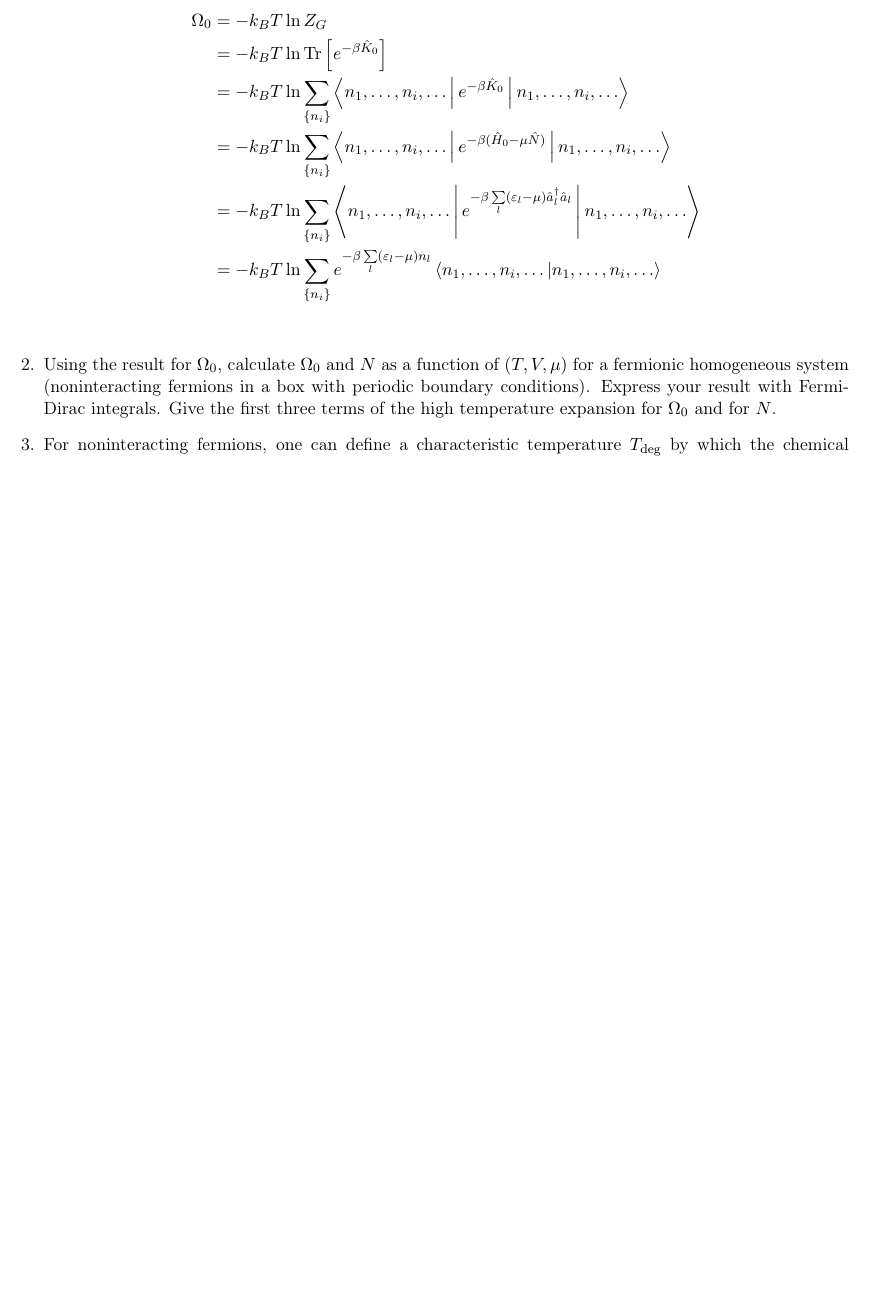
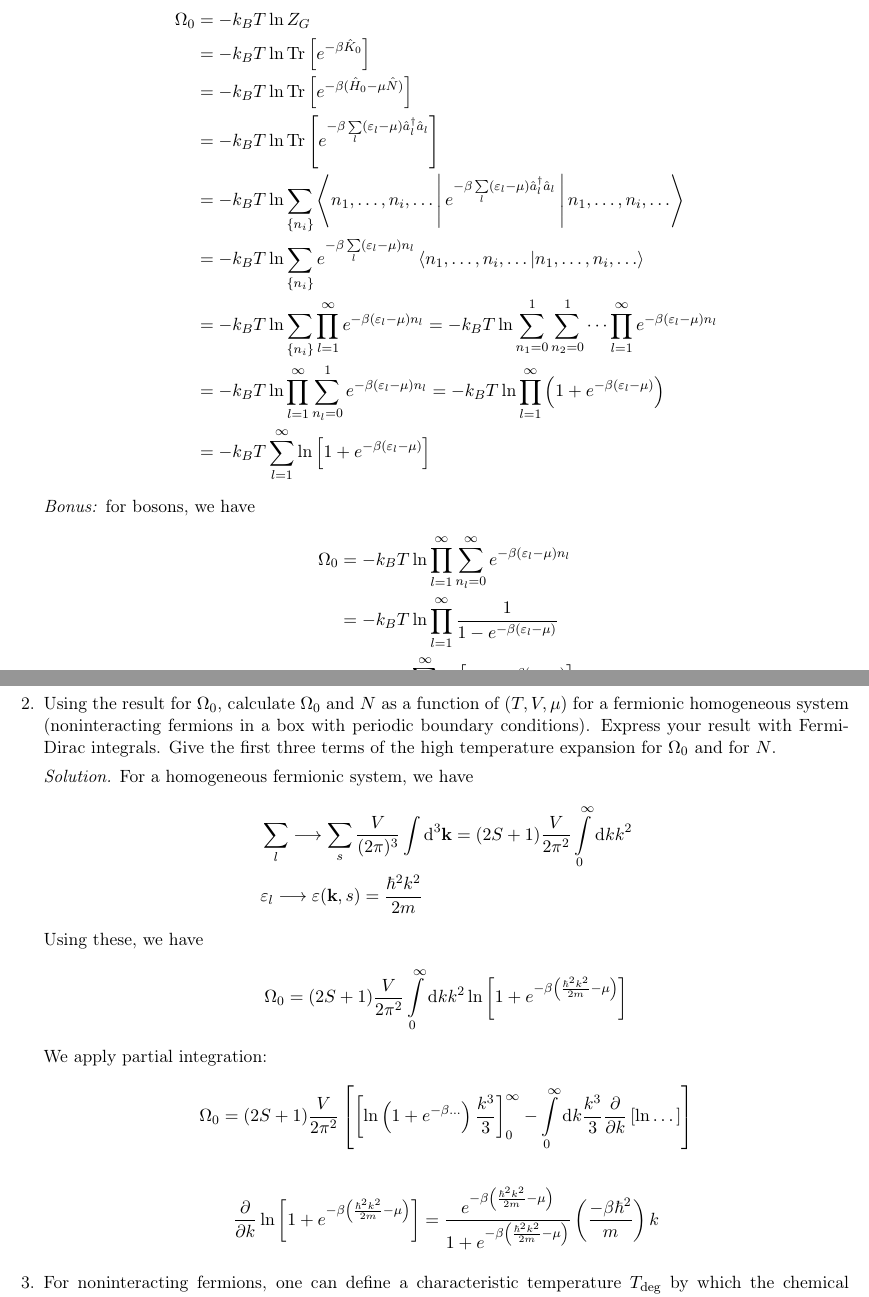
Before and after one commit to dnnagy/Statfiz-Msc, a LaTeX problem sheet (gyak/homeworks/hw-02-solved.tex): part of page 2 of 2 before the commit and two parts of pages 2 and 3 of 3 after it, the two joined at a grey line, cut so that both start at the same text, the shorter picture padded with empty space. Compiled offline with pdfLaTeX.

Commit message:
Solve second hw/1

```diff
--- a/gyak/homeworks/hw-02-solved.tex
+++ b/gyak/homeworks/hw-02-solved.tex
@@ -104,10 +104,21 @@
     \begin{align*}
         \Omega_0 &= -k_BT\ln Z_G\\
         &= -k_BT \ln \Tr{e^{-\beta \hat K_0}}\\
-        &= -k_BT \ln \sum\limits_{\{n_i\}}\Braket{n_1, \dots, n_i, \dots | e^{-\beta \hat K_0} |n_1, \dots, n_i, \dots }\\
-        &= -k_BT \ln \sum\limits_{\{n_i\}}\Braket{n_1, \dots, n_i, \dots | e^{-\beta (\hat H_0-\mu \hat N)} |n_1, \dots, n_i, \dots }\\
+        &= -k_BT \ln \Tr{e^{-\beta (\hat H_0 - \mu\hat N)}}\\
+        &= -k_BT \ln \Tr{e^{-\beta \sum\limits_l(\varepsilon_l - \mu)\hat a_l^{\dagger}\hat a_l}}\\
         &= -k_BT \ln \sum\limits_{\{n_i\}}\Braket{n_1, \dots, n_i, \dots | e^{-\beta \sum\limits_l(\varepsilon_l-\mu) \hat a_l^{\dagger} \hat a_l}| n_1, \dots, n_i, \dots }\\
         &= -k_BT \ln \sum\limits_{\{n_i\}} e^{-\beta \sum\limits_l(\varepsilon_l-\mu) n_l} \braket{n_1, \dots, n_i, \dots | n_1, \dots, n_i, \dots }\\
+        &= -k_BT \ln \sum\limits_{\{n_i\}}\prod\limits_{l=1}^{\infty}e^{-\beta(\varepsilon_l-\mu) n_l}
+        = -k_BT \ln \sum\limits_{n_1=0}^1\sum\limits_{n_2=0}^1\cdots \prod\limits_{l=1}^{\infty}e^{-\beta(\varepsilon_l-\mu) n_l}\\
+        &= -k_BT \ln \prod\limits_{l=1}^{\infty}\sum\limits_{n_l=0}^1 e^{-\beta(\varepsilon_l-\mu) n_l}
+        = -k_BT \ln \prod\limits_{l=1}^{\infty}\left(1+e^{-\beta(\varepsilon_l-\mu)}\right)\\
+        &= -k_BT \sum\limits_{l=1}^{\infty}\ln\left[1+e^{-\beta(\varepsilon_l-\mu)}\right]
+    \end{align*}
+    \textit{Bonus:} for bosons, we have
+    \begin{align*}
+        \Omega_0 &= -k_BT \ln \prod\limits_{l=1}^{\infty}\sum\limits_{n_l=0}^{\infty} e^{-\beta(\varepsilon_l-\mu) n_l}\\
+        &= -k_BT \ln \prod\limits_{l=1}^{\infty} \frac{1}{1-e^{-\beta(\varepsilon_l-\mu)}}\\
+        &= +k_BT \sum \limits_{l=1}^{\infty} \ln \left[1-e^{-\beta(\varepsilon_l-\mu)}\right]
     \end{align*}
     %%%%%%%%%%%%%%%%%%%%%%%%%%%%%%%%%%%%%%%%%%%%%%%%%%%%%%%%%%%%%%%%%%%%%%%%%%%%%%%%%%%%%%%%%%%%%%%
                                             % EXERCISE 2 %
@@ -116,7 +127,30 @@
     for a fermionic homogeneous system (noninteracting fermions in a box with periodic boundary
     conditions). Express your result with Fermi-Dirac integrals. Give the first three terms of the
     high temperature expansion for $\Omega_0$ and for $N$.
-
+    \par\textit{Solution.}
+    For a homogeneous fermionic system, we have
+    \begin{align*}
+        &\sum\limits_l \longrightarrow \sum\limits_s\frac{V}{(2\pi)^3}\int \dd^3\mathbf{k}
+        = (2S+1)\frac{V}{2\pi^2}\int\limits_{0}^{\infty} \dd k k^2 \\
+        &\varepsilon_l \longrightarrow \varepsilon(\mathbf{k},s) = \frac{\hbar^2k^2}{2m}
+    \end{align*}
+    Using these, we have
+    \begin{align*}
+        \Omega_0 &= (2S+1)\frac{V}{2\pi^2}\int\limits_{0}^{\infty} \dd k k^2 \ln\left[1+e^{-\beta\left(\frac{\hbar^2k^2}{2m} - \mu\right)}\right]
+    \end{align*}
+    We apply partial integration:
+    \begin{equation*}
+        \Omega_0 = (2S+1)\frac{V}{2\pi^2}
+        \left[
+            \left[\ln\left(1+e^{-\beta\dots}\right)\frac{k^3}{3}\right]_{0}^{\infty}
+            - \int\limits_{0}^{\infty}\dd k \frac{k^3}{3} \frac{\partial}{\partial k}\left[\ln \dots\right]
+        \right]
+    \end{equation*}
+    \begin{align*}
+        \frac{\partial}{\partial k}\ln\left[1+e^{-\beta\left(\frac{\hbar^2k^2}{2m} - \mu\right)}\right]
+        = \frac{e^{-\beta\left(\frac{\hbar^2k^2}{2m} - \mu\right)}}{1+e^{-\beta\left(\frac{\hbar^2k^2}{2m} - \mu\right)}}
+        \left(\frac{-\beta\hbar^2}{m}\right)k
+    \end{align*}
     %%%%%%%%%%%%%%%%%%%%%%%%%%%%%%%%%%%%%%%%%%%%%%%%%%%%%%%%%%%%%%%%%%%%%%%%%%%%%%%%%%%%%%%%%%%%%%%
                                             % EXERCISE 3 %
     %%%%%%%%%%%%%%%%%%%%%%%%%%%%%%%%%%%%%%%%%%%%%%%%%%%%%%%%%%%%%%%%%%%%%%%%%%%%%%%%%%%%%%%%%%%%%%%
```
Also changed, not shown: gyak/homeworks/hw-02-solved.pdf, gyak/homeworks/hw-02-solved.tex (2 more changed lines), 4 other files.
